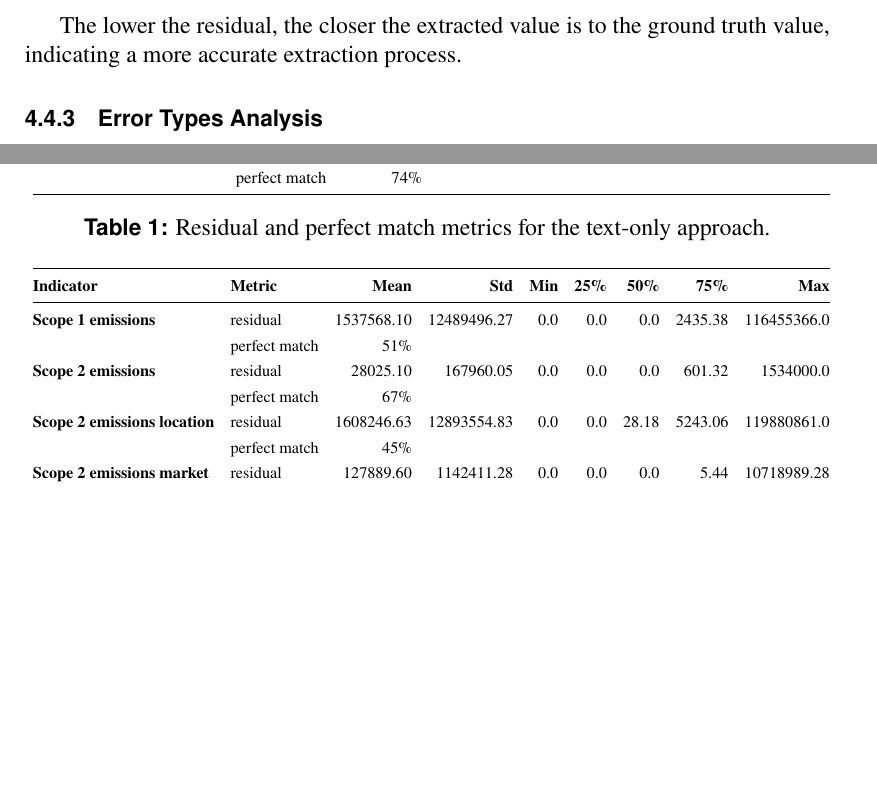
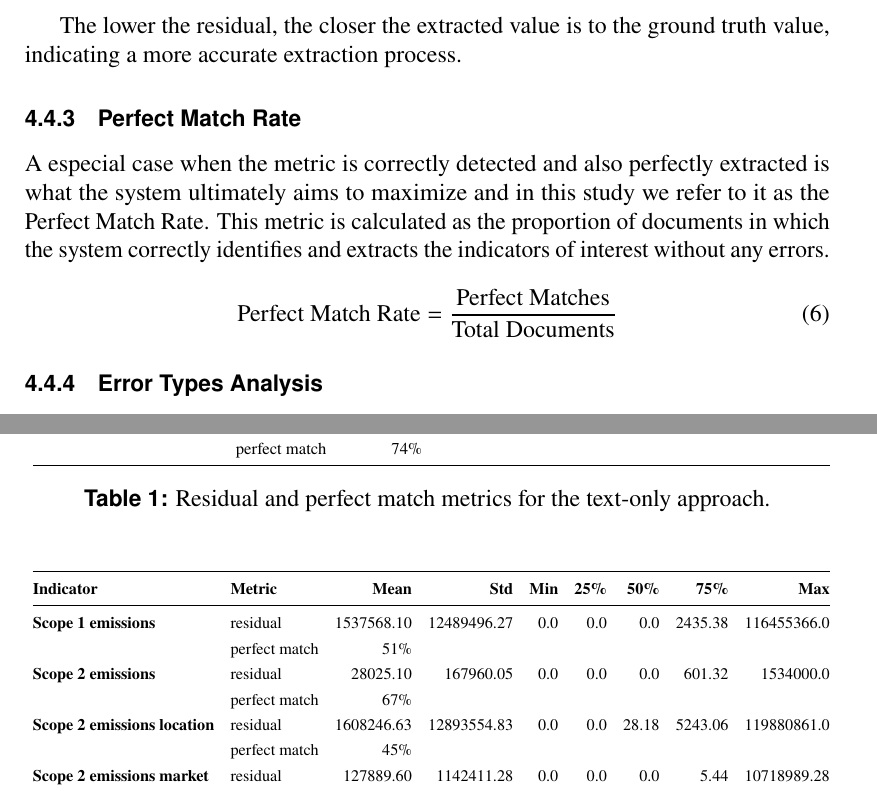
Before and after one commit to gabrielziegler3/master-thesis, a LaTeX thesis (gabrielziegler_master_thesis.tex): two parts of pages 28 and 33 of 43 before the commit and two parts of pages 28 and 33 of 42 after it, joined at a grey line, cut so that both start at the same text, the shorter picture padded with empty space. Compiled offline with pdfLaTeX.

Commit message:
add part about perfect match

```diff
--- a/gabrielziegler_master_thesis.tex
+++ b/gabrielziegler_master_thesis.tex
@@ -1051,6 +1051,15 @@ The residual is calculated by taking the absolute difference between the extract
 
 The lower the residual, the closer the extracted value is to the ground truth value, indicating a more accurate extraction process.
 
+\subsubsection{Perfect Match Rate}
+
+A especial case when the metric is correctly detected and also perfectly extracted is what the system ultimately aims to maximize and in this study we refer to it as the Perfect Match Rate.
+This metric is calculated as the proportion of documents in which the system correctly identifies and extracts the indicators of interest without any errors.
+
+\begin{equation}
+    \text{Perfect Match Rate} = \frac{\text{Perfect Matches}}{\text{Total Documents}}
+\end{equation}
+
 \subsubsection{Error Types Analysis}
 
 In addition to quantitative metrics, an error analysis is conducted to identify the types of errors made by the system during the extraction process.
@@ -1250,7 +1260,7 @@ This system is expected to have the best performance among the three approaches,
     \label{tab:text_only_metrics}
 \end{table*}
 
-\begin{table*}\centering
+\begin{table*}[h!]\centering
     \resizebox{\textwidth}{!}{
     \ra{1.3}
     \begin{tabular}{@{}llrrrrrrr@{}}\toprule
```
Also changed, not shown: gabrielziegler_master_thesis.pdf, gabrielziegler_master_thesis.tex (5 more changed lines).
